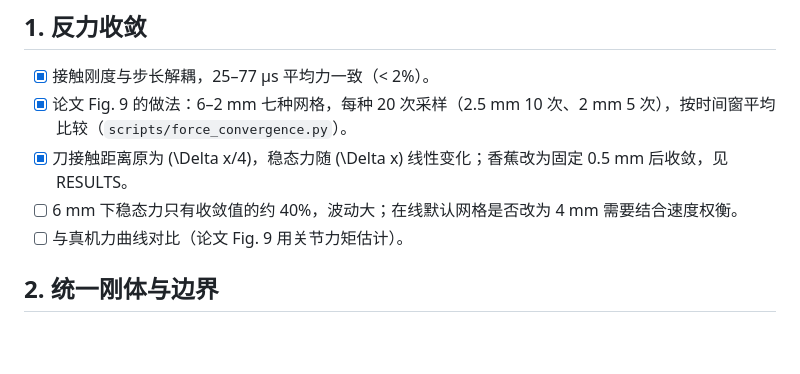
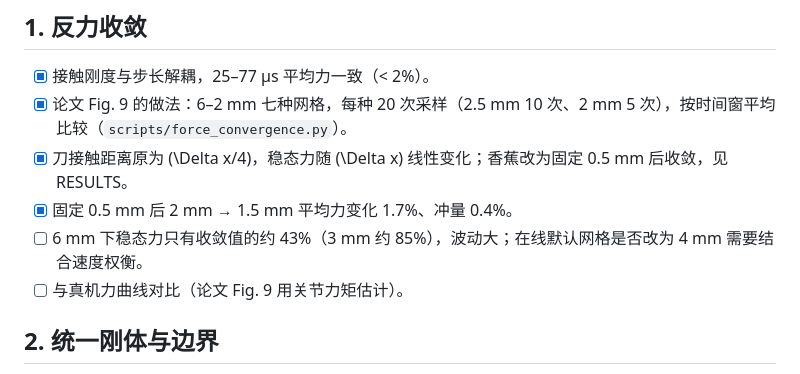
Before and after one commit to Ju6276/BladeMaster-Lab, a Markdown page: TODO.md, the part around the change. Rendered like a GitHub page; blank space fills up the shorter version.

```diff
--- a/TODO.md
+++ b/TODO.md
@@ -6,7 +6,8 @@
 - [x] 接触刚度与步长解耦，25–77 μs 平均力一致（< 2%）。
 - [x] 论文 Fig. 9 的做法：6–2 mm 七种网格，每种 20 次采样（2.5 mm 10 次、2 mm 5 次），按时间窗平均比较（`scripts/force_convergence.py`）。
 - [x] 刀接触距离原为 \(\Delta x/4\)，稳态力随 \(\Delta x\) 线性变化；香蕉改为固定 0.5 mm 后收敛，见 RESULTS。
-- [ ] 6 mm 下稳态力只有收敛值的约 40%，波动大；在线默认网格是否改为 4 mm 需要结合速度权衡。
+- [x] 固定 0.5 mm 后 2 mm → 1.5 mm 平均力变化 1.7%、冲量 0.4%。
+- [ ] 6 mm 下稳态力只有收敛值的约 43%（3 mm 约 85%），波动大；在线默认网格是否改为 4 mm 需要结合速度权衡。
 - [ ] 与真机力曲线对比（论文 Fig. 9 用关节力矩估计）。
 
 ## 2. 统一刚体与边界
```
Also changed, not shown: docs/RESULTS.md (+27 -0 lines), docs/media/force_convergence.png (added).
